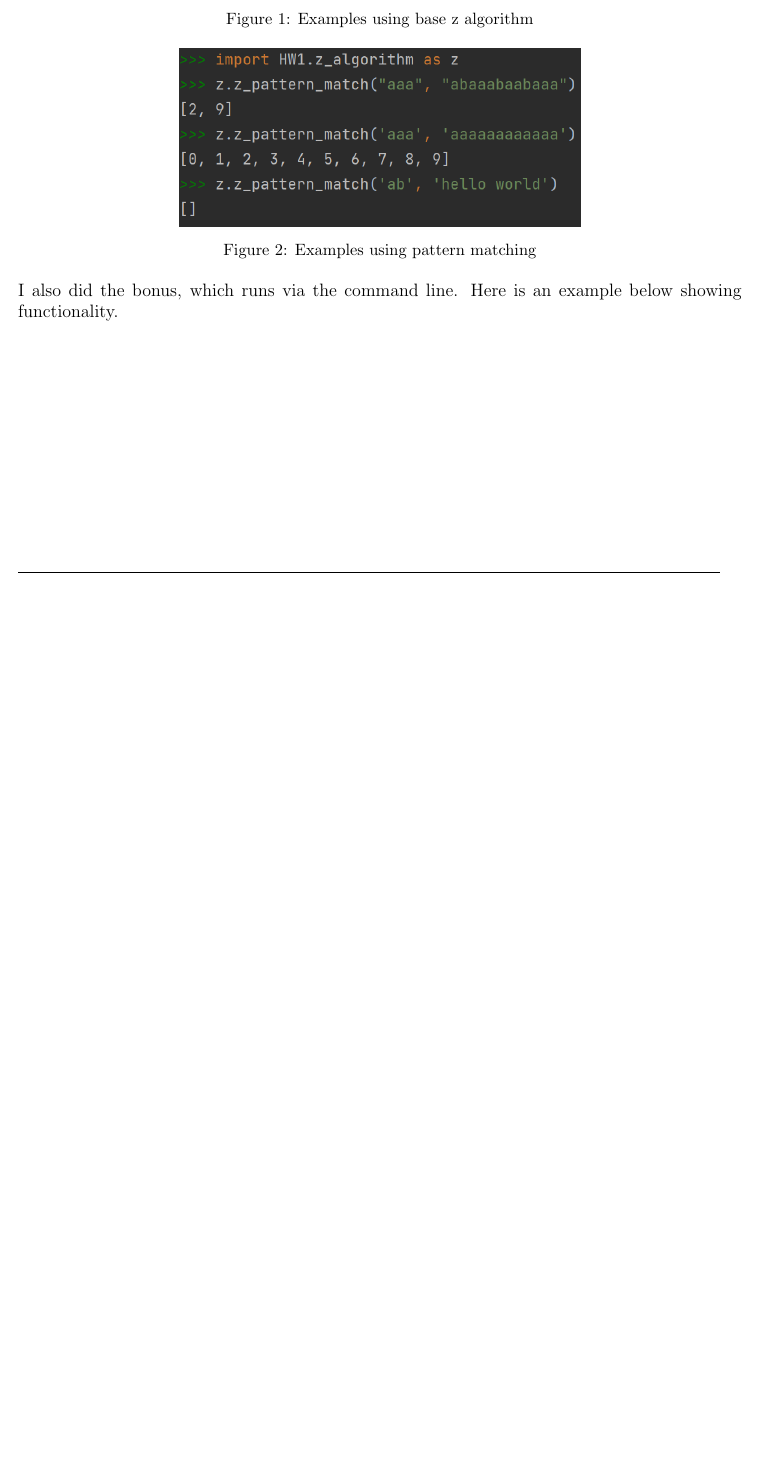
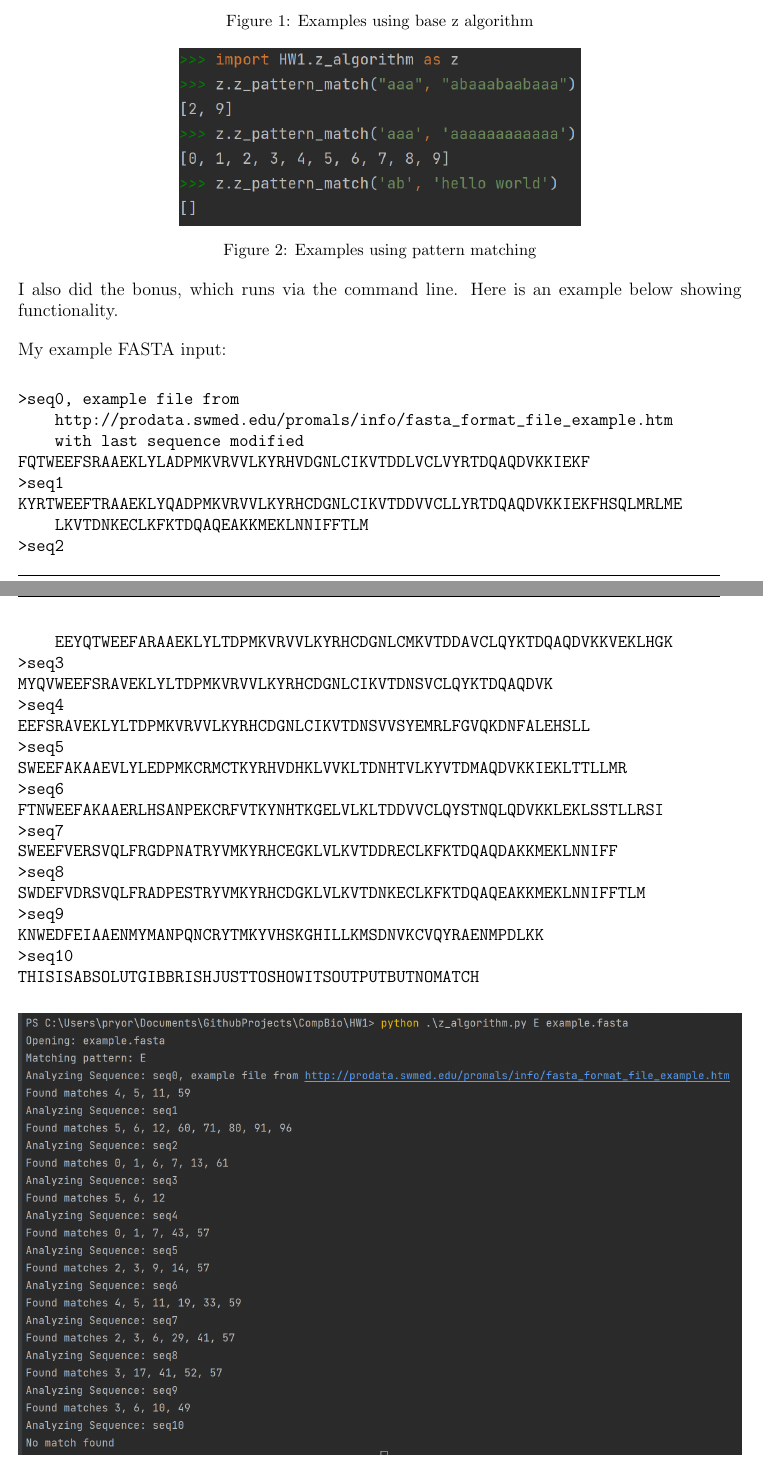
Before and after one commit to ElliottP-13/ComputationalBiology, a LaTeX problem sheet (HW1/HW1.tex): part of page 3 of 3 before the commit and two parts of pages 3 and 4 of 5 after it, the two joined at a grey line, cut so that both start at the same text, the shorter picture padded with empty space. Compiled offline with pdfLaTeX.

Commit message:
Finish HW1

```diff
--- a/HW1/HW1.tex
+++ b/HW1/HW1.tex
@@ -1,6 +1,11 @@
 \documentclass[11pt]{article}
 \usepackage{../EllioStyle}
 \usepackage{listings}
+
+\definecolor{codegreen}{rgb}{0,0.6,0}
+\definecolor{codegray}{rgb}{0.5,0.5,0.5}
+\definecolor{codepurple}{rgb}{0.58,0,0.82}
+\definecolor{backcolour}{rgb}{0.95,0.95,0.92}
 
 \title{Homework 1}
 \author{Elliott Pryor}
@@ -61,3 +66,37 @@ They were run in a python shell and imported the python file that I made for con
 
 I also did the bonus, which runs via the command line. Here is an example below showing functionality.
 
+My example FASTA input:
+\begin{verbatim}
+>seq0, example file from
+    http://prodata.swmed.edu/promals/info/fasta_format_file_example.htm
+    with last sequence modified
+FQTWEEFSRAAEKLYLADPMKVRVVLKYRHVDGNLCIKVTDDLVCLVYRTDQAQDVKKIEKF
+>seq1
+KYRTWEEFTRAAEKLYQADPMKVRVVLKYRHCDGNLCIKVTDDVVCLLYRTDQAQDVKKIEKFHSQLMRLME
+    LKVTDNKECLKFKTDQAQEAKKMEKLNNIFFTLM
+>seq2
+    EEYQTWEEFARAAEKLYLTDPMKVRVVLKYRHCDGNLCMKVTDDAVCLQYKTDQAQDVKKVEKLHGK
+>seq3
+MYQVWEEFSRAVEKLYLTDPMKVRVVLKYRHCDGNLCIKVTDNSVCLQYKTDQAQDVK
+>seq4
+EEFSRAVEKLYLTDPMKVRVVLKYRHCDGNLCIKVTDNSVVSYEMRLFGVQKDNFALEHSLL
+>seq5
+SWEEFAKAAEVLYLEDPMKCRMCTKYRHVDHKLVVKLTDNHTVLKYVTDMAQDVKKIEKLTTLLMR
+>seq6
+FTNWEEFAKAAERLHSANPEKCRFVTKYNHTKGELVLKLTDDVVCLQYSTNQLQDVKKLEKLSSTLLRSI
+>seq7
+SWEEFVERSVQLFRGDPNATRYVMKYRHCEGKLVLKVTDDRECLKFKTDQAQDAKKMEKLNNIFF
+>seq8
+SWDEFVDRSVQLFRADPESTRYVMKYRHCDGKLVLKVTDNKECLKFKTDQAQEAKKMEKLNNIFFTLM
+>seq9
+KNWEDFEIAAENMYMANPQNCRYTMKYVHSKGHILLKMSDNVKCVQYRAENMPDLKK
+>seq10
+THISISABSOLUTGIBBRISHJUSTTOSHOWITSOUTPUTBUTNOMATCH
+\end{verbatim}
+
+
+\begin{figure}[h]
+    \centering
+    \includegraphics[width = \textwidth]{fasta.png}
+    \caption{Program output on example Fasta input}
```
Also changed, not shown: HW1/HW1.pdf, HW1/fasta.png (added), HW1/HW1.tex (28 more changed lines), 2 other files.
